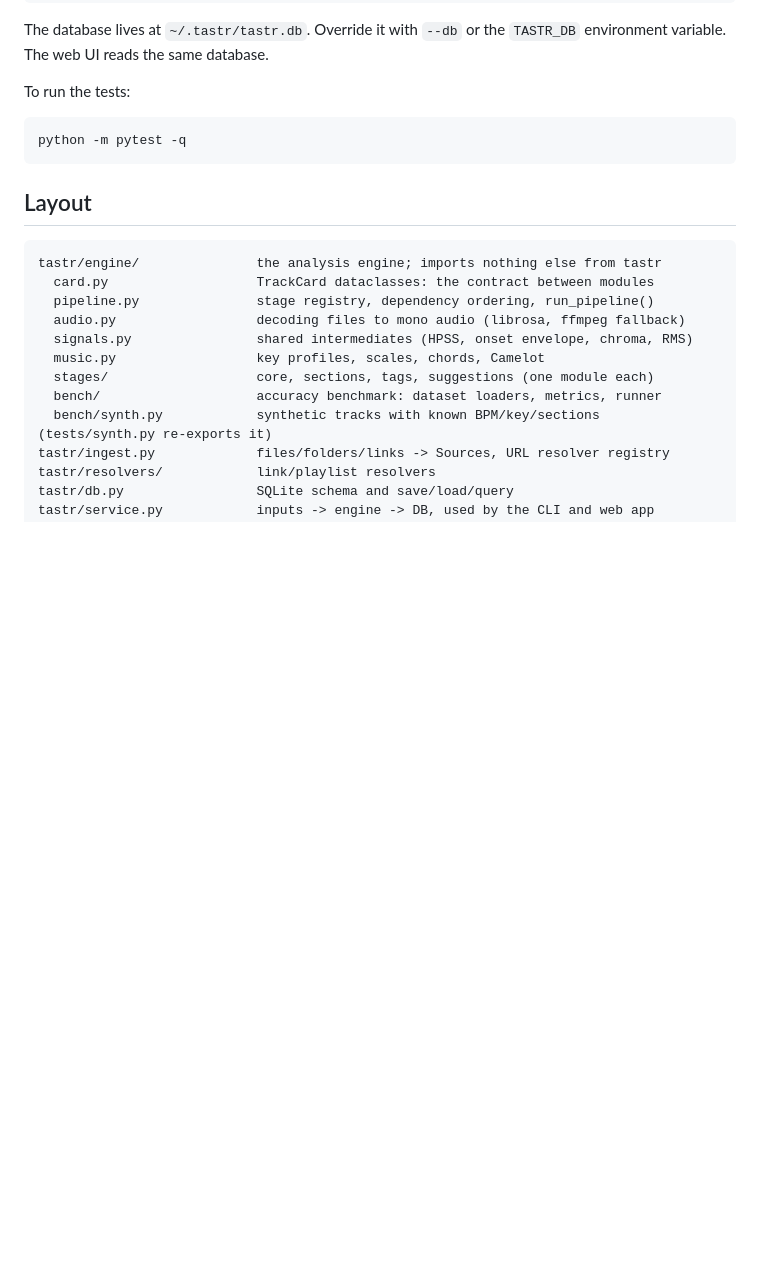
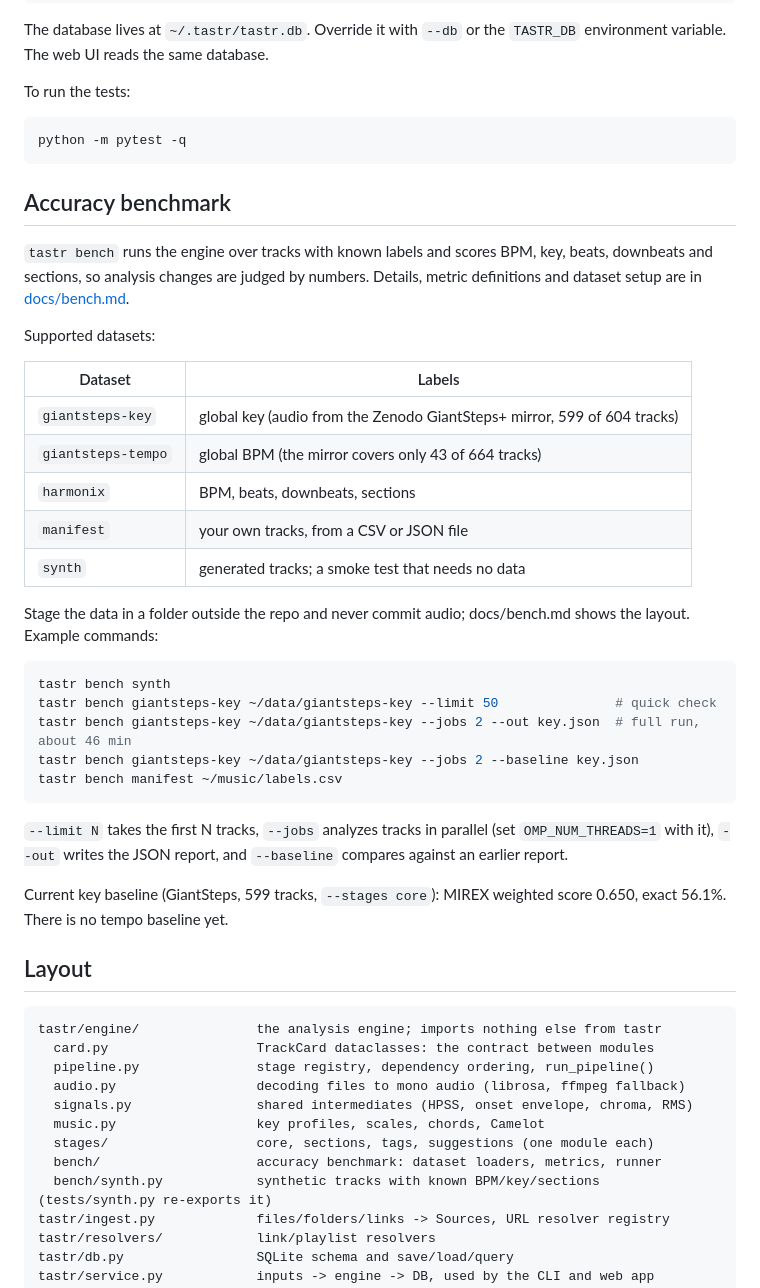
Before and after one commit to pocketIlmatto/tastr, a Markdown page: README.md, the part around the change. Rendered like a GitHub page; blank space fills up the shorter version.

Commit message:
Document the accuracy benchmark in the README (pocketIlmatto/tastr-private#22)
Co-authored-by: Claude <noreply@anthropic.com>

````diff
--- a/README.md
+++ b/README.md
@@ -52,6 +52,40 @@ To run the tests:
 python -m pytest -q
 ```
 
+## Accuracy benchmark
+
+`tastr bench` runs the engine over tracks with known labels and scores BPM,
+key, beats, downbeats and sections, so analysis changes are judged by numbers.
+Details, metric definitions and dataset setup are in [docs/bench.md](docs/bench.md).
+
+Supported datasets:
+
+| Dataset | Labels |
+|---|---|
+| `giantsteps-key` | global key (audio from the Zenodo GiantSteps+ mirror, 599 of 604 tracks) |
+| `giantsteps-tempo` | global BPM (the mirror covers only 43 of 664 tracks) |
+| `harmonix` | BPM, beats, downbeats, sections |
+| `manifest` | your own tracks, from a CSV or JSON file |
+| `synth` | generated tracks; a smoke test that needs no data |
+
+Stage the data in a folder outside the repo and never commit audio; docs/bench.md
+shows the layout. Example commands:
+
+```bash
+tastr bench synth
+tastr bench giantsteps-key ~/data/giantsteps-key --limit 50               # quick check
+tastr bench giantsteps-key ~/data/giantsteps-key --jobs 2 --out key.json  # full run, about 46 min
+tastr bench giantsteps-key ~/data/giantsteps-key --jobs 2 --baseline key.json
+tastr bench manifest ~/music/labels.csv
+```
+
+`--limit N` takes the first N tracks, `--jobs` analyzes tracks in parallel (set
+`OMP_NUM_THREADS=1` with it), `--out` writes the JSON report, and `--baseline`
+compares against an earlier report.
+
+Current key baseline (GiantSteps, 599 tracks, `--stages core`): MIREX weighted
+score 0.650, exact 56.1%. There is no tempo baseline yet.
+
 ## Layout
 
 ```
````
